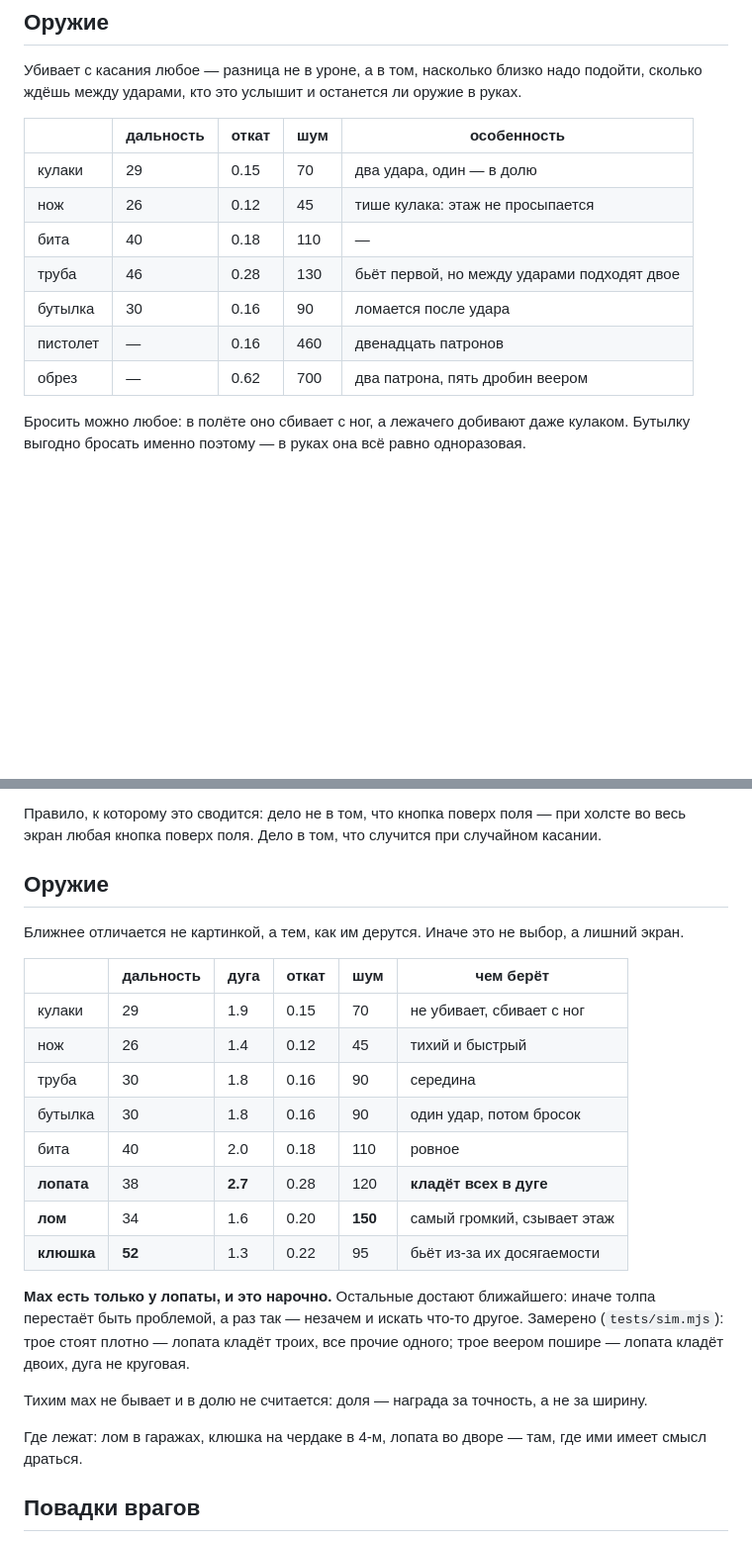
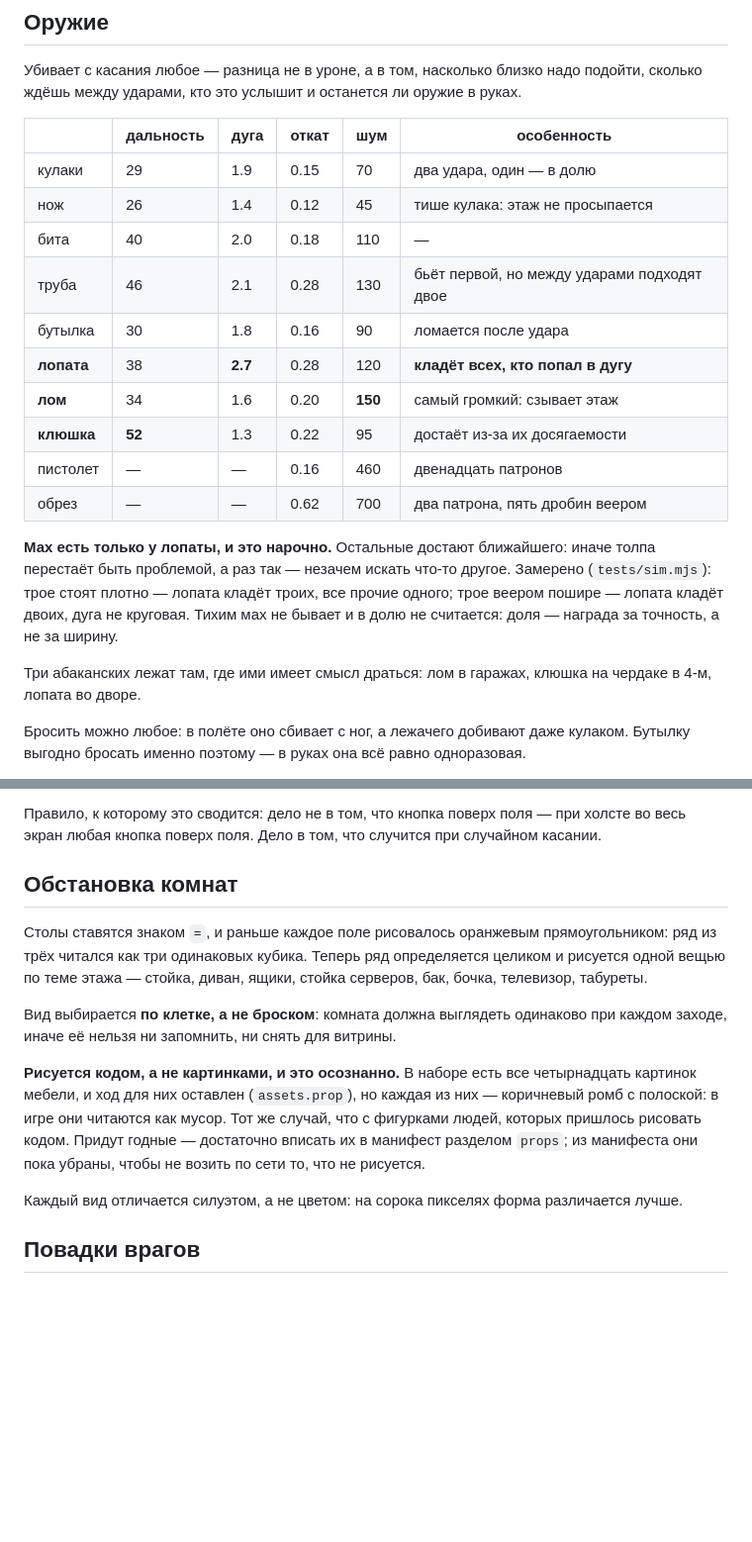
Before and after one commit to aka-gst/hotline-abakan, a Markdown page: README.md, 2 parts joined by grey strips. Shown at 99% size. GitHub-like rendering; blank space fills up the shorter version.

Commit message:
README: свёл задвоенный раздел про оружие
Я сам наступил на своё же правило: вписал раздел «## Оружие», не проверив,
что такой заголовок уже есть. Получилось два раздела про одно, с разными
таблицами — ровно тот случай, когда правка по неуникальному якорю не
теряется, а размножается, и через месяц никто не знает, какая таблица
верная.

Свёл в один: три абаканских дописаны в существующую таблицу, добавлена
колонка дуги (без неё лопату не объяснить), лишний раздел убран. Плюс
раздел про обстановку комнат, которого не было.

Проверка на задвоенные заголовки — одна команда, и теперь она в привычке:
grep -oE "^## .*" README.md | sort | uniq -d

Co-Authored-By: Claude Opus 5 <noreply@anthropic.com>

```diff
--- a/README.md
+++ b/README.md
@@ -279,15 +279,28 @@ brumisator (720p, h264).mp4` и разобран по кадрам. Что от
 надо подойти, сколько ждёшь между ударами, кто это услышит и останется ли
 оружие в руках.
 
-| | дальность | откат | шум | особенность |
-|---|---|---|---|---|
-| кулаки | 29 | 0.15 | 70 | два удара, один — в долю |
-| нож | 26 | 0.12 | 45 | тише кулака: этаж не просыпается |
-| бита | 40 | 0.18 | 110 | — |
-| труба | 46 | 0.28 | 130 | бьёт первой, но между ударами подходят двое |
-| бутылка | 30 | 0.16 | 90 | ломается после удара |
-| пистолет | — | 0.16 | 460 | двенадцать патронов |
-| обрез | — | 0.62 | 700 | два патрона, пять дробин веером |
+| | дальность | дуга | откат | шум | особенность |
+|---|---|---|---|---|---|
+| кулаки | 29 | 1.9 | 0.15 | 70 | два удара, один — в долю |
+| нож | 26 | 1.4 | 0.12 | 45 | тише кулака: этаж не просыпается |
+| бита | 40 | 2.0 | 0.18 | 110 | — |
+| труба | 46 | 2.1 | 0.28 | 130 | бьёт первой, но между ударами подходят двое |
+| бутылка | 30 | 1.8 | 0.16 | 90 | ломается после удара |
+| **лопата** | 38 | **2.7** | 0.28 | 120 | **кладёт всех, кто попал в дугу** |
+| **лом** | 34 | 1.6 | 0.20 | **150** | самый громкий: сзывает этаж |
+| **клюшка** | **52** | 1.3 | 0.22 | 95 | достаёт из-за их досягаемости |
+| пистолет | — | — | 0.16 | 460 | двенадцать патронов |
+| обрез | — | — | 0.62 | 700 | два патрона, пять дробин веером |
+
+**Мах есть только у лопаты, и это нарочно.** Остальные достают
+ближайшего: иначе толпа перестаёт быть проблемой, а раз так — незачем
+искать что-то другое. Замерено (`tests/sim.mjs`): трое стоят плотно —
+лопата кладёт троих, все прочие одного; трое веером пошире — лопата
+кладёт двоих, дуга не круговая. Тихим мах не бывает и в долю не
+считается: доля — награда за точность, а не за ширину.
+
+Три абаканских лежат там, где ими имеет смысл драться: лом в гаражах,
+клюшка на чердаке в 4-м, лопата во дворе.
 
 Бросить можно любое: в полёте оно сбивает с ног, а лежачего добивают даже
 кулаком. Бутылку выгодно бросать именно поэтому — в руках она всё равно
@@ -578,33 +591,27 @@ https://aka-gst.ru/udar/?тихо      (или ?quiet, или ?tiho)
 при холсте во весь экран любая кнопка поверх поля. Дело в том, что
 случится при случайном касании.
 
-## Оружие
+## Обстановка комнат
 
-Ближнее отличается не картинкой, а тем, как им дерутся. Иначе это не
-выбор, а лишний экран.
+Столы ставятся знаком `=`, и раньше каждое поле рисовалось оранжевым
+прямоугольником: ряд из трёх читался как три одинаковых кубика. Теперь
+ряд определяется целиком и рисуется одной вещью по теме этажа — стойка,
+диван, ящики, стойка серверов, бак, бочка, телевизор, табуреты.
 
-| | дальность | дуга | откат | шум | чем берёт |
-|---|---|---|---|---|---|
-| кулаки | 29 | 1.9 | 0.15 | 70 | не убивает, сбивает с ног |
-| нож | 26 | 1.4 | 0.12 | 45 | тихий и быстрый |
-| труба | 30 | 1.8 | 0.16 | 90 | середина |
-| бутылка | 30 | 1.8 | 0.16 | 90 | один удар, потом бросок |
-| бита | 40 | 2.0 | 0.18 | 110 | ровное |
-| **лопата** | 38 | **2.7** | 0.28 | 120 | **кладёт всех в дуге** |
-| **лом** | 34 | 1.6 | 0.20 | **150** | самый громкий, сзывает этаж |
-| **клюшка** | **52** | 1.3 | 0.22 | 95 | бьёт из-за их досягаемости |
+Вид выбирается **по клетке, а не броском**: комната должна выглядеть
+одинаково при каждом заходе, иначе её нельзя ни запомнить, ни снять для
+витрины.
 
-**Мах есть только у лопаты, и это нарочно.** Остальные достают
-ближайшего: иначе толпа перестаёт быть проблемой, а раз так — незачем и
-искать что-то другое. Замерено (`tests/sim.mjs`): трое стоят плотно —
-лопата кладёт троих, все прочие одного; трое веером пошире — лопата
-кладёт двоих, дуга не круговая.
+**Рисуется кодом, а не картинками, и это осознанно.** В наборе есть все
+четырнадцать картинок мебели, и ход для них оставлен (`assets.prop`), но
+каждая из них — коричневый ромб с полоской: в игре они читаются как
+мусор. Тот же случай, что с фигурками людей, которых пришлось рисовать
+кодом. Придут годные — достаточно вписать их в манифест разделом
+`props`; из манифеста они пока убраны, чтобы не возить по сети то, что
+не рисуется.
 
-Тихим мах не бывает и в долю не считается: доля — награда за точность, а
-не за ширину.
-
-Где лежат: лом в гаражах, клюшка на чердаке в 4-м, лопата во дворе —
-там, где ими имеет смысл драться.
+Каждый вид отличается силуэтом, а не цветом: на сорока пикселях форма
+различается лучше.
 
 ## Повадки врагов
 
```
